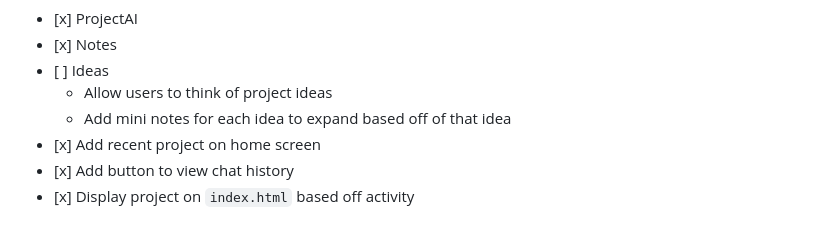
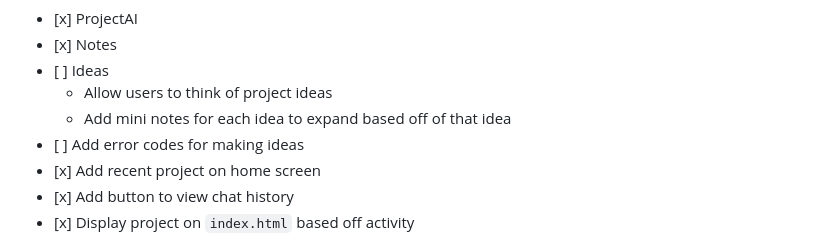
Before and after one commit to Mason-Dino/ProjectByte, a Markdown page: README.md, the part around the change. Rendered like a GitHub page.

Commit message:
added item for roadmap so I don't forget

```diff
--- a/README.md
+++ b/README.md
@@ -97,6 +97,7 @@ v0.3.0 - Global Features
 *    [ ] Ideas
         * Allow users to think of project ideas
         * Add mini notes for each idea to expand based off of that idea
+*    [ ] Add error codes for making ideas
 *    [x] Add recent project on home screen
 *    [x] Add button to view chat history
 *    [x] Display project on `index.html` based off activity
```
